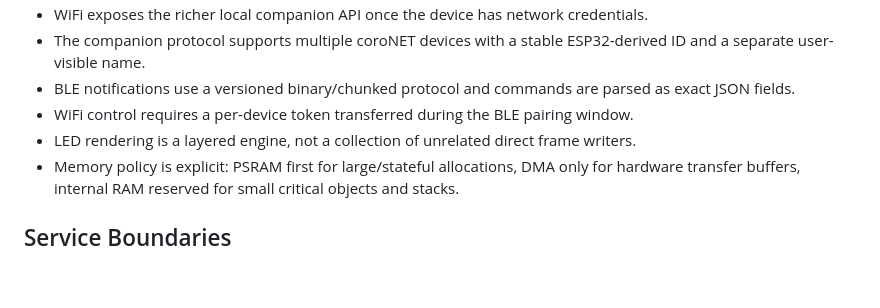
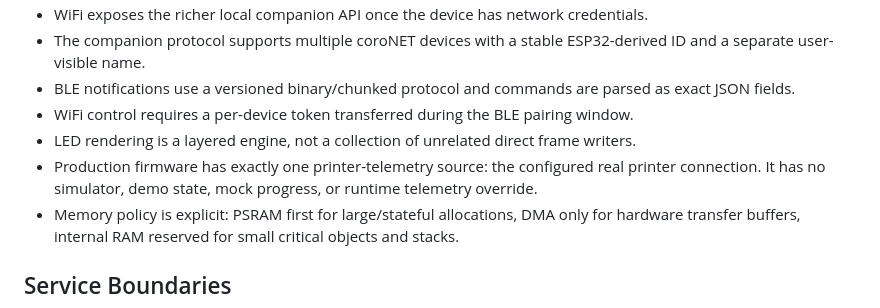
Before and after one commit to AlphaStudioDE/coroNET_OS_2, a Markdown page: docs/ARCHITECTURE.md, the part around the change. Rendered like a GitHub page; blank space fills up the shorter version.

Commit message:
docs: exclude runtime printer simulation

```diff
--- a/docs/ARCHITECTURE.md
+++ b/docs/ARCHITECTURE.md
@@ -14,6 +14,7 @@ coroNET OS 2 is a clean rewrite of coroNET 1. The goal is to keep the product be
 - BLE notifications use a versioned binary/chunked protocol and commands are parsed as exact JSON fields.
 - WiFi control requires a per-device token transferred during the BLE pairing window.
 - LED rendering is a layered engine, not a collection of unrelated direct frame writers.
+- Production firmware has exactly one printer-telemetry source: the configured real printer connection. It has no simulator, demo state, mock progress, or runtime telemetry override.
 - Memory policy is explicit: PSRAM first for large/stateful allocations, DMA only for hardware transfer buffers, internal RAM reserved for small critical objects and stacks.
 
 ## Service Boundaries
```
Also changed, not shown: docs/OS1_FEATURE_SCOPE.md (+1 -0 lines).
